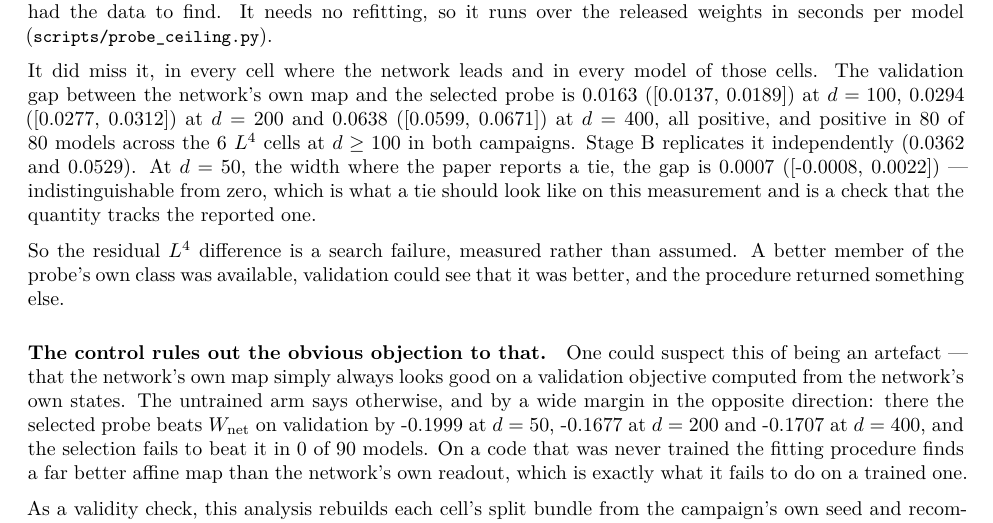
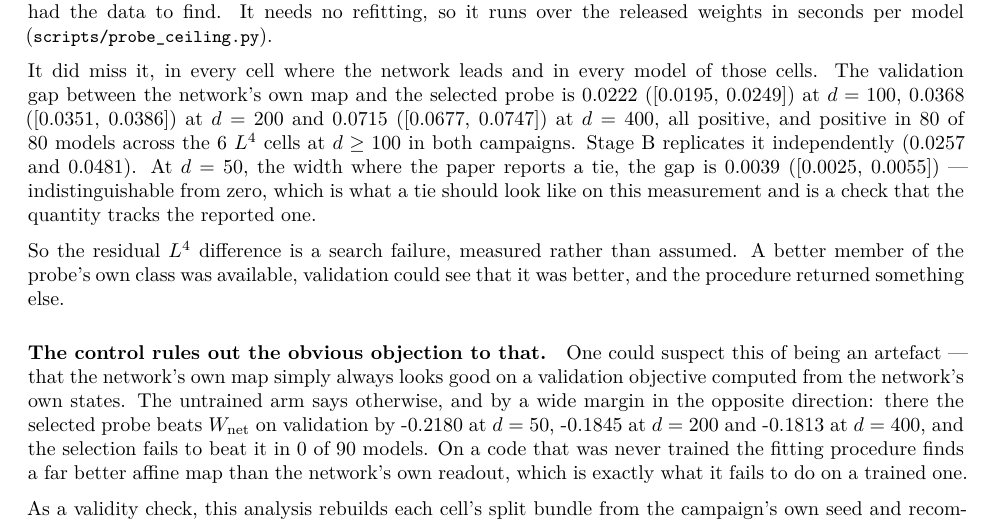
Before and after one commit to hecboar/linear-readout-threshold-recovery, a LaTeX paper (paper/tmlr.tex, which reads paper/generated/numbers.tex): part of page 18 of 49, cut so that both start at the same text. Compiled offline with pdfLaTeX.

Commit message:
probe_ceiling measured a different objective from the one it claimed
`select_probe` picks the winning configuration by `trapezoid(ys, xs) / (max - min)`
over the validation curve. `probe_ceiling._curve` computed the plain mean over
grid points and its docstring asserted that the mean *was* the campaign's
selection objective. It is not: on a uniform integer grid the two differ by
endpoint reweighting of order [(y_1 + y_n)/2 - mean] / (n - 1), which is the same
order as the smallest gap the script reports. So the sentence "evaluating the same
objective at W_net" was false, and this is the seventh instance of the register's
recurring failure -- an operating point or objective substituted for the one it
claims to be -- committed while writing the section that documents the other six.

Found by an external adversarial review (Fable, finding B3).

Recomputed with the correct functional, the result survives and sharpens. The
selection still misses W_net in 80 of 80 L4 models at d >= 100, and the gaps grow:
0.0222 / 0.0368 / 0.0715 at d = 100 / 200 / 400 against the reported
0.0163 / 0.0294 / 0.0638. The untrained control is still 0 of 90.

Two things change. The d = 50 cell is no longer a clean zero -- +0.0039
[+0.0025, +0.0055], 18 of 20 -- so it can no longer be quoted as "indistinguishable
from zero, which is what a tie should look like". And the L2 arm, which under the
wrong functional showed a spurious systematic gap, now sits at essentially zero
(-0.0003 to +0.0008, 54 of 110). That is the better result: the validation gap is
positive exactly where the network leads, absent where neither decoder recovers
anything, and strongly negative where the probe leads.

Manuscript prose still to update; this commit is the code and the numbers.

```diff
--- a/paper/generated/numbers.tex
+++ b/paper/generated/numbers.tex
@@ -257,23 +257,23 @@
 \newcommand{\KdThreeMaxLevMin}{0.4885}
 \newcommand{\KdThreeModels}{180}
 \newcommand{\FrontierLpSecondsTwoHundred}{0.32}
-\newcommand{\CeilLfourFiftyValGap}{0.0007}
-\newcommand{\CeilLfourFiftyValCiLow}{-0.0008}
-\newcommand{\CeilLfourFiftyValCiHigh}{0.0022}
-\newcommand{\CeilLfourHundredValGap}{0.0163}
-\newcommand{\CeilLfourHundredValCiLow}{0.0137}
-\newcommand{\CeilLfourHundredValCiHigh}{0.0189}
-\newcommand{\CeilLfourTwoHundredValGap}{0.0294}
-\newcommand{\CeilLfourTwoHundredValCiLow}{0.0277}
-\newcommand{\CeilLfourTwoHundredValCiHigh}{0.0312}
-\newcommand{\CeilLfourFourHundredValGap}{0.0638}
-\newcommand{\CeilLfourFourHundredValCiLow}{0.0599}
-\newcommand{\CeilLfourFourHundredValCiHigh}{0.0671}
-\newcommand{\CeilSbLfourHundredValGap}{0.0362}
-\newcommand{\CeilSbLfourTwoHundredValGap}{0.0529}
-\newcommand{\CeilRandFiftyValGap}{-0.1999}
-\newcommand{\CeilRandTwoHundredValGap}{-0.1677}
-\newcommand{\CeilRandFourHundredValGap}{-0.1707}
+\newcommand{\CeilLfourFiftyValGap}{0.0039}
+\newcommand{\CeilLfourFiftyValCiLow}{0.0025}
+\newcommand{\CeilLfourFiftyValCiHigh}{0.0055}
+\newcommand{\CeilLfourHundredValGap}{0.0222}
+\newcommand{\CeilLfourHundredValCiLow}{0.0195}
+\newcommand{\CeilLfourHundredValCiHigh}{0.0249}
+\newcommand{\CeilLfourTwoHundredValGap}{0.0368}
+\newcommand{\CeilLfourTwoHundredValCiLow}{0.0351}
+\newcommand{\CeilLfourTwoHundredValCiHigh}{0.0386}
+\newcommand{\CeilLfourFourHundredValGap}{0.0715}
+\newcommand{\CeilLfourFourHundredValCiLow}{0.0677}
+\newcommand{\CeilLfourFourHundredValCiHigh}{0.0747}
+\newcommand{\CeilSbLfourHundredValGap}{0.0257}
+\newcommand{\CeilSbLfourTwoHundredValGap}{0.0481}
+\newcommand{\CeilRandFiftyValGap}{-0.2180}
+\newcommand{\CeilRandTwoHundredValGap}{-0.1845}
+\newcommand{\CeilRandFourHundredValGap}{-0.1813}
 \newcommand{\CeilLfourCells}{6}
 \newcommand{\CeilLfourModels}{80}
 \newcommand{\CeilLfourMissed}{80}
```
Also changed, not shown: 4 other files.
